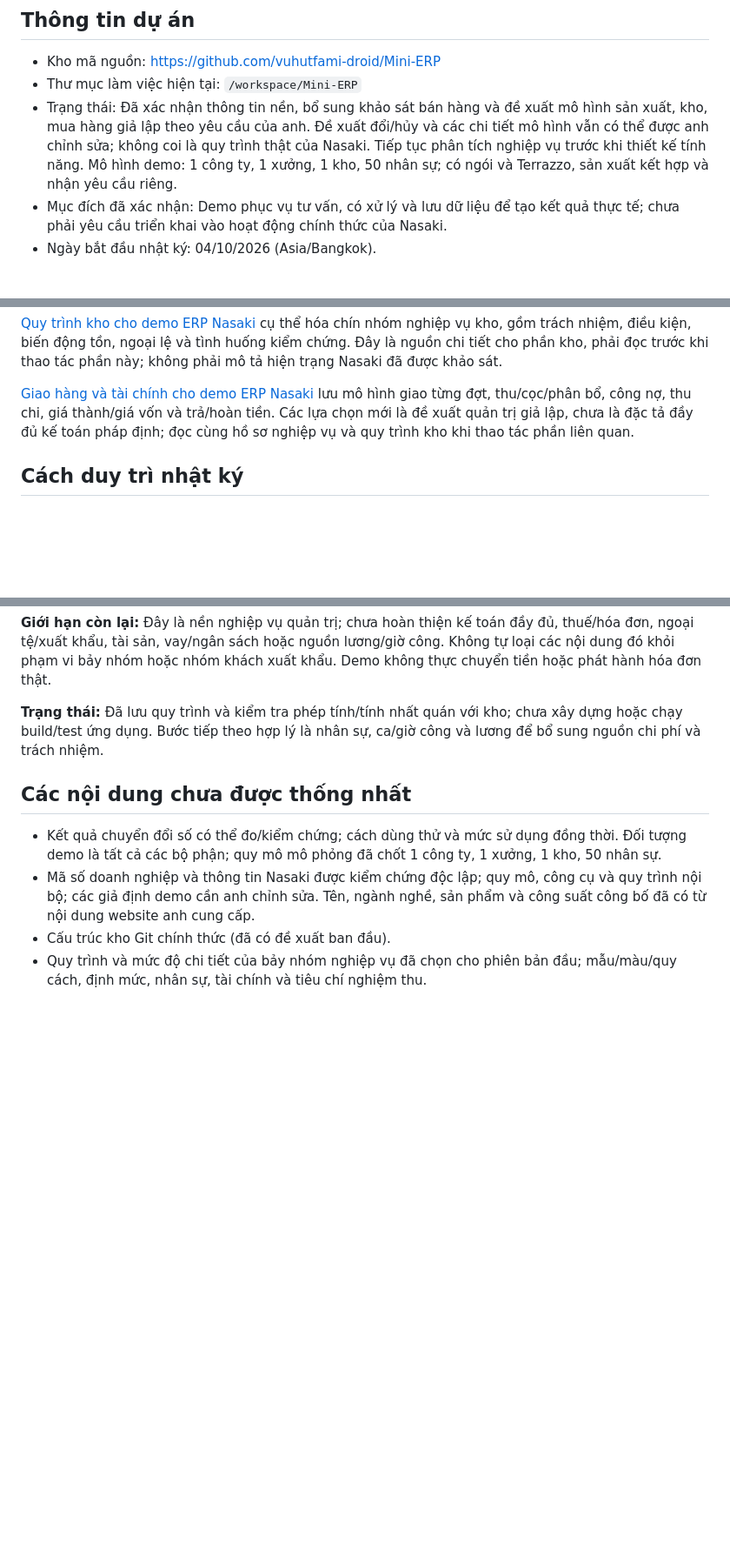
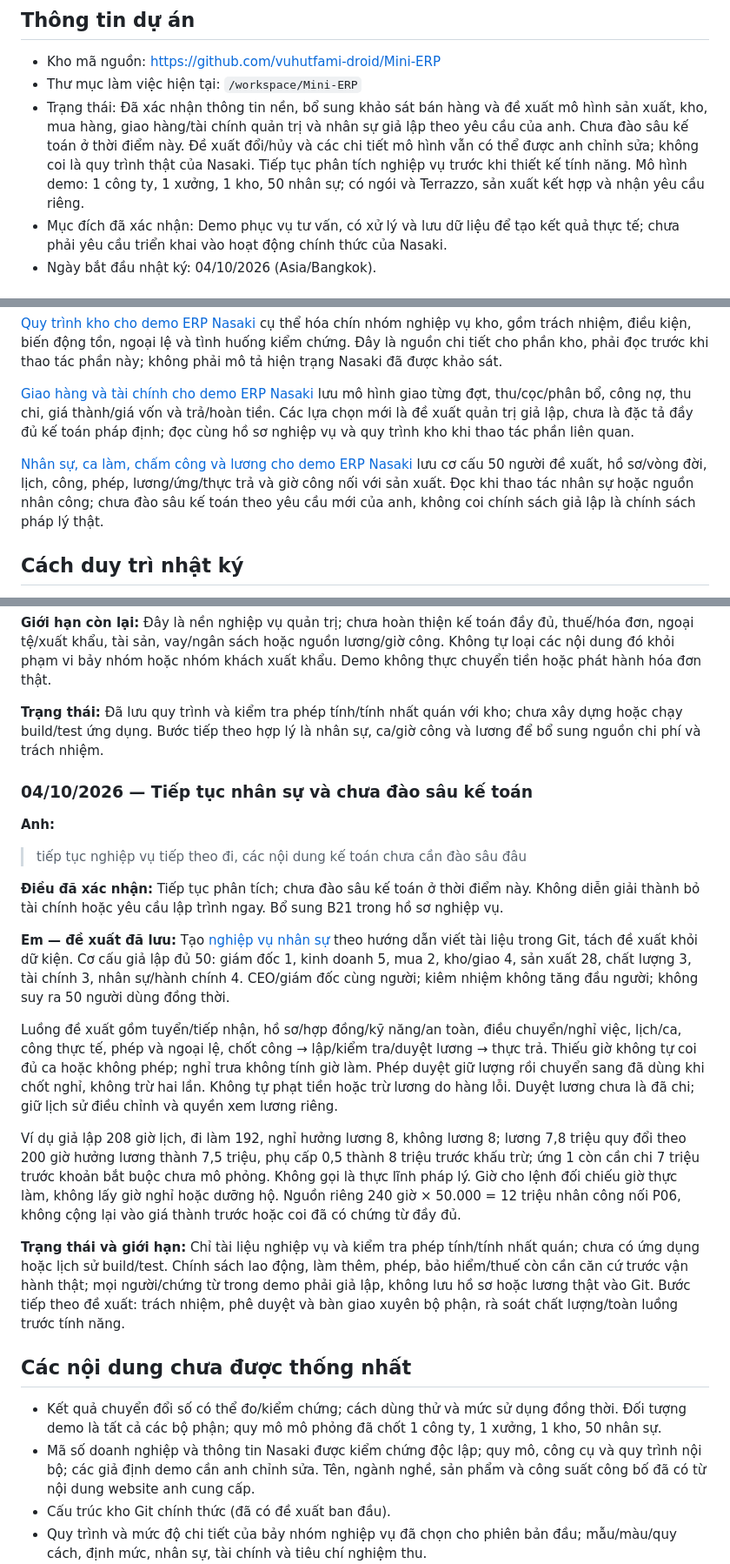
Before and after one commit to vuhutfami-droid/Mini-ERP, a Markdown page: README.md, 3 parts joined by grey strips. Shown at 87% size. Rendered like a GitHub page; blank space fills up the shorter version.

Commit message:
docs: propose HR attendance leave and payroll workflows

```diff
--- a/README.md
+++ b/README.md
@@ -6,7 +6,7 @@ File này lưu các trao đổi giữa anh (chủ dự án) và em (Codex) về
 
 - Kho mã nguồn: https://github.com/vuhutfami-droid/Mini-ERP
 - Thư mục làm việc hiện tại: `/workspace/Mini-ERP`
-- Trạng thái: Đã xác nhận thông tin nền, bổ sung khảo sát bán hàng và đề xuất mô hình sản xuất, kho, mua hàng giả lập theo yêu cầu của anh. Đề xuất đổi/hủy và các chi tiết mô hình vẫn có thể được anh chỉnh sửa; không coi là quy trình thật của Nasaki. Tiếp tục phân tích nghiệp vụ trước khi thiết kế tính năng. Mô hình demo: 1 công ty, 1 xưởng, 1 kho, 50 nhân sự; có ngói và Terrazzo, sản xuất kết hợp và nhận yêu cầu riêng.
+- Trạng thái: Đã xác nhận thông tin nền, bổ sung khảo sát bán hàng và đề xuất mô hình sản xuất, kho, mua hàng, giao hàng/tài chính quản trị và nhân sự giả lập theo yêu cầu của anh. Chưa đào sâu kế toán ở thời điểm này. Đề xuất đổi/hủy và các chi tiết mô hình vẫn có thể được anh chỉnh sửa; không coi là quy trình thật của Nasaki. Tiếp tục phân tích nghiệp vụ trước khi thiết kế tính năng. Mô hình demo: 1 công ty, 1 xưởng, 1 kho, 50 nhân sự; có ngói và Terrazzo, sản xuất kết hợp và nhận yêu cầu riêng.
 - Mục đích đã xác nhận: Demo phục vụ tư vấn, có xử lý và lưu dữ liệu để tạo kết quả thực tế; chưa phải yêu cầu triển khai vào hoạt động chính thức của Nasaki.
 - Ngày bắt đầu nhật ký: 04/10/2026 (Asia/Bangkok).
 
@@ -17,6 +17,8 @@ File này lưu các trao đổi giữa anh (chủ dự án) và em (Codex) về
 [Quy trình kho cho demo ERP Nasaki](docs/warehouse-workflows.md) cụ thể hóa chín nhóm nghiệp vụ kho, gồm trách nhiệm, điều kiện, biến động tồn, ngoại lệ và tình huống kiểm chứng. Đây là nguồn chi tiết cho phần kho, phải đọc trước khi thao tác phần này; không phải mô tả hiện trạng Nasaki đã được khảo sát.
 
 [Giao hàng và tài chính cho demo ERP Nasaki](docs/delivery-finance-workflows.md) lưu mô hình giao từng đợt, thu/cọc/phân bổ, công nợ, thu chi, giá thành/giá vốn và trả/hoàn tiền. Các lựa chọn mới là đề xuất quản trị giả lập, chưa là đặc tả đầy đủ kế toán pháp định; đọc cùng hồ sơ nghiệp vụ và quy trình kho khi thao tác phần liên quan.
+
+[Nhân sự, ca làm, chấm công và lương cho demo ERP Nasaki](docs/hr-workflows.md) lưu cơ cấu 50 người đề xuất, hồ sơ/vòng đời, lịch, công, phép, lương/ứng/thực trả và giờ công nối với sản xuất. Đọc khi thao tác nhân sự hoặc nguồn nhân công; chưa đào sâu kế toán theo yêu cầu mới của anh, không coi chính sách giả lập là chính sách pháp lý thật.
 
 ## Cách duy trì nhật ký
 
@@ -662,6 +664,22 @@ Các sự kiện được tách: duyệt đơn, nhận cọc, xuất kho/đang g
 
 **Trạng thái:** Đã lưu quy trình và kiểm tra phép tính/tính nhất quán với kho; chưa xây dựng hoặc chạy build/test ứng dụng. Bước tiếp theo hợp lý là nhân sự, ca/giờ công và lương để bổ sung nguồn chi phí và trách nhiệm.
 
+### 04/10/2026 — Tiếp tục nhân sự và chưa đào sâu kế toán
+
+**Anh:**
+
+> tiếp tục nghiệp vụ tiếp theo đi, các nội dung kế toán chưa cần đào sâu đâu
+
+**Điều đã xác nhận:** Tiếp tục phân tích; chưa đào sâu kế toán ở thời điểm này. Không diễn giải thành bỏ tài chính hoặc yêu cầu lập trình ngay. Bổ sung B21 trong hồ sơ nghiệp vụ.
+
+**Em — đề xuất đã lưu:** Tạo [nghiệp vụ nhân sự](docs/hr-workflows.md) theo hướng dẫn viết tài liệu trong Git, tách đề xuất khỏi dữ kiện. Cơ cấu giả lập đủ 50: giám đốc 1, kinh doanh 5, mua 2, kho/giao 4, sản xuất 28, chất lượng 3, tài chính 3, nhân sự/hành chính 4. CEO/giám đốc cùng người; kiêm nhiệm không tăng đầu người; không suy ra 50 người dùng đồng thời.
+
+Luồng đề xuất gồm tuyển/tiếp nhận, hồ sơ/hợp đồng/kỹ năng/an toàn, điều chuyển/nghỉ việc, lịch/ca, công thực tế, phép và ngoại lệ, chốt công → lập/kiểm tra/duyệt lương → thực trả. Thiếu giờ không tự coi đủ ca hoặc không phép; nghỉ trưa không tính giờ làm. Phép duyệt giữ lượng rồi chuyển sang đã dùng khi chốt nghỉ, không trừ hai lần. Không tự phạt tiền hoặc trừ lương do hàng lỗi. Duyệt lương chưa là đã chi; giữ lịch sử điều chỉnh và quyền xem lương riêng.
+
+Ví dụ giả lập 208 giờ lịch, đi làm 192, nghỉ hưởng lương 8, không lương 8; lương 7,8 triệu quy đổi theo 200 giờ hưởng lương thành 7,5 triệu, phụ cấp 0,5 thành 8 triệu trước khấu trừ; ứng 1 còn cần chi 7 triệu trước khoản bắt buộc chưa mô phỏng. Không gọi là thực lĩnh pháp lý. Giờ cho lệnh đối chiếu giờ thực làm, không lấy giờ nghỉ hoặc dưỡng hộ. Nguồn riêng 240 giờ × 50.000 = 12 triệu nhân công nối P06, không cộng lại vào giá thành trước hoặc coi đã có chứng từ đầy đủ.
+
+**Trạng thái và giới hạn:** Chỉ tài liệu nghiệp vụ và kiểm tra phép tính/tính nhất quán; chưa có ứng dụng hoặc lịch sử build/test. Chính sách lao động, làm thêm, phép, bảo hiểm/thuế còn cần căn cứ trước vận hành thật; mọi người/chứng từ trong demo phải giả lập, không lưu hồ sơ hoặc lương thật vào Git. Bước tiếp theo đề xuất: trách nhiệm, phê duyệt và bàn giao xuyên bộ phận, rà soát chất lượng/toàn luồng trước tính năng.
+
 ## Các nội dung chưa được thống nhất
 
 - Kết quả chuyển đổi số có thể đo/kiểm chứng; cách dùng thử và mức sử dụng đồng thời. Đối tượng demo là tất cả các bộ phận; quy mô mô phỏng đã chốt 1 công ty, 1 xưởng, 1 kho, 50 nhân sự.
```
Also changed, not shown: docs/business-context.md (+15 -4 lines), docs/hr-workflows.md (added, +114 -0 lines).
